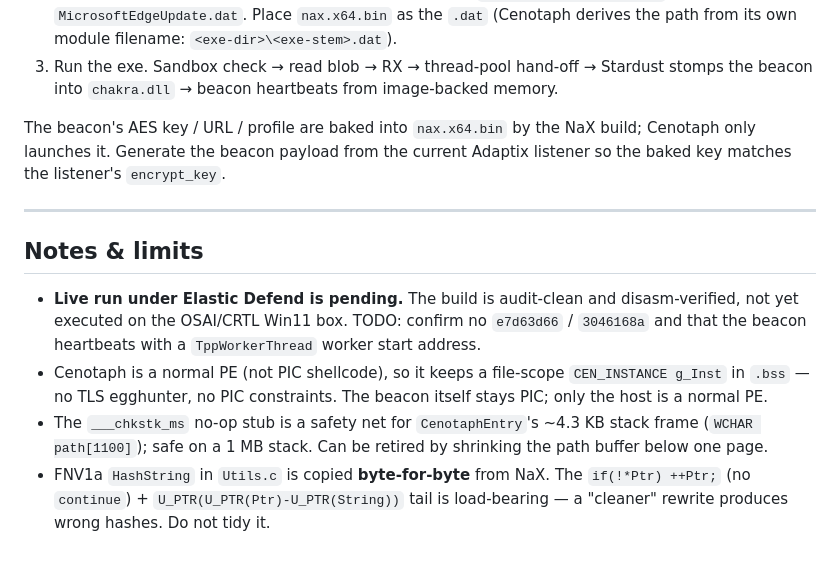
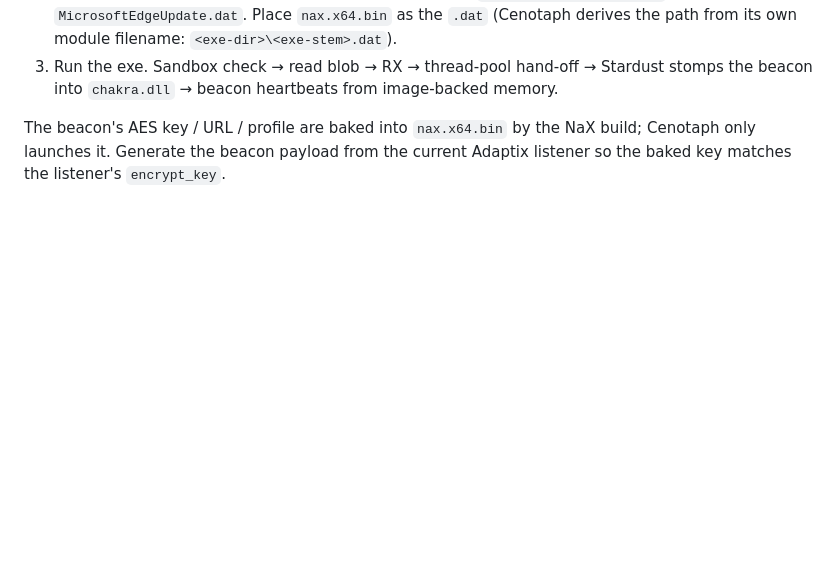
Before and after one commit to hrstn/redteaming, a Markdown page: Cenotaph/README.md, the part around one of its changes. Rendered like a GitHub page; blank space fills up the shorter version.

```diff
--- a/Cenotaph/README.md
+++ b/Cenotaph/README.md
@@ -124,21 +94,3 @@ walk — there are no API-name strings in the binary.
 The beacon's AES key / URL / profile are baked into `nax.x64.bin` by the NaX
 build; Cenotaph only launches it. Generate the beacon payload from the current
 Adaptix listener so the baked key matches the listener's `encrypt_key`.
-
----
-
-## Notes & limits
-
-- **Live run under Elastic Defend is pending.** The build is audit-clean and
-  disasm-verified, not yet executed on the OSAI/CRTL Win11 box. TODO: confirm
-  no `e7d63d66` / `3046168a` and that the beacon heartbeats with a
-  `TppWorkerThread` worker start address.
-- Cenotaph is a normal PE (not PIC shellcode), so it keeps a file-scope
-  `CEN_INSTANCE g_Inst` in `.bss` — no TLS egghunter, no PIC constraints. The
-  beacon itself stays PIC; only the host is a normal PE.
-- The `___chkstk_ms` no-op stub is a safety net for `CenotaphEntry`'s ~4.3 KB
-  stack frame (`WCHAR path[1100]`); safe on a 1 MB stack. Can be retired by
-  shrinking the path buffer below one page.
-- FNV1a `HashString` in `Utils.c` is copied **byte-for-byte** from NaX. The
-  `if(!*Ptr) ++Ptr;` (no `continue`) + `U_PTR(U_PTR(Ptr)-U_PTR(String))` tail is
-  load-bearing — a "cleaner" rewrite produces wrong hashes. Do not tidy it.
```
Also changed, not shown: other parts of Cenotaph/README.md (+0 -30 lines).
